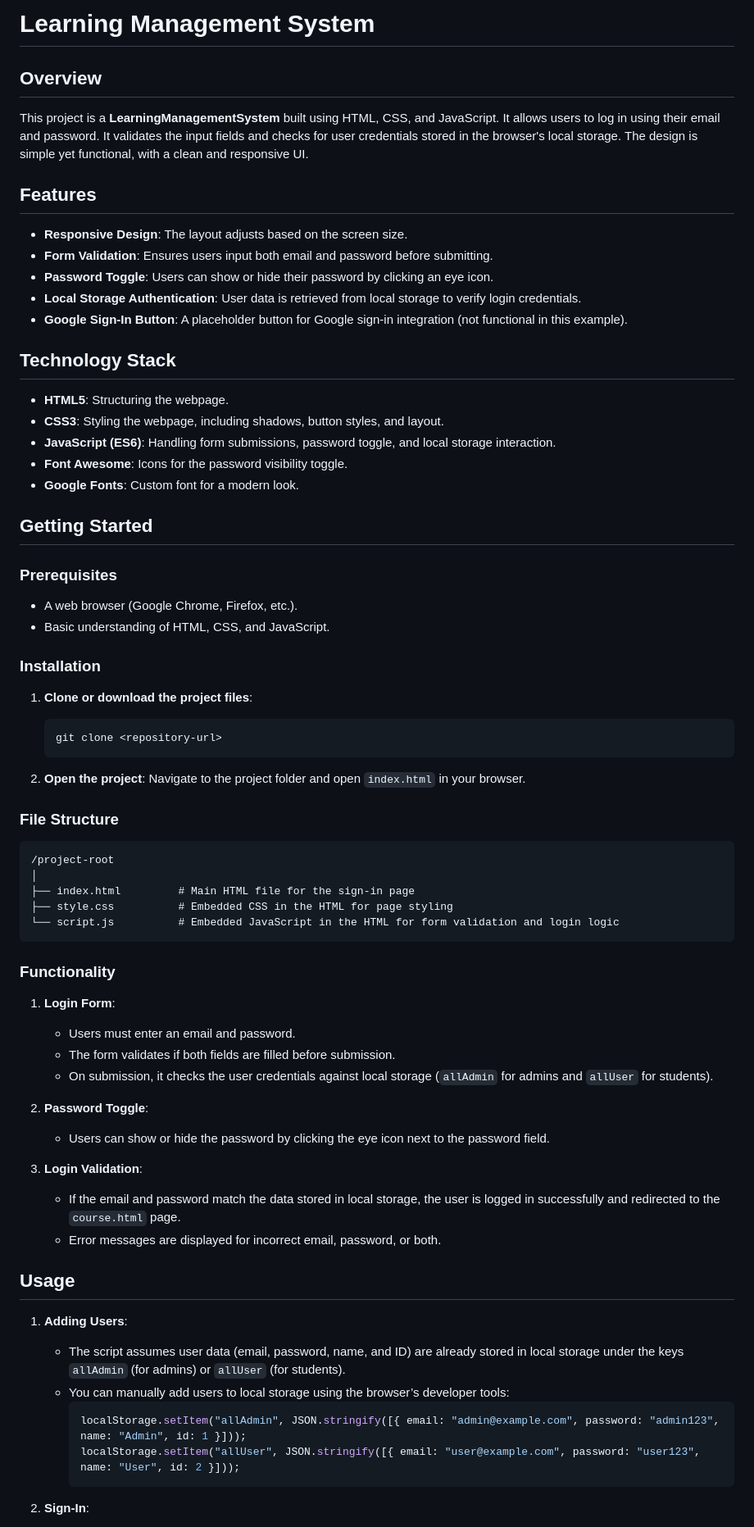
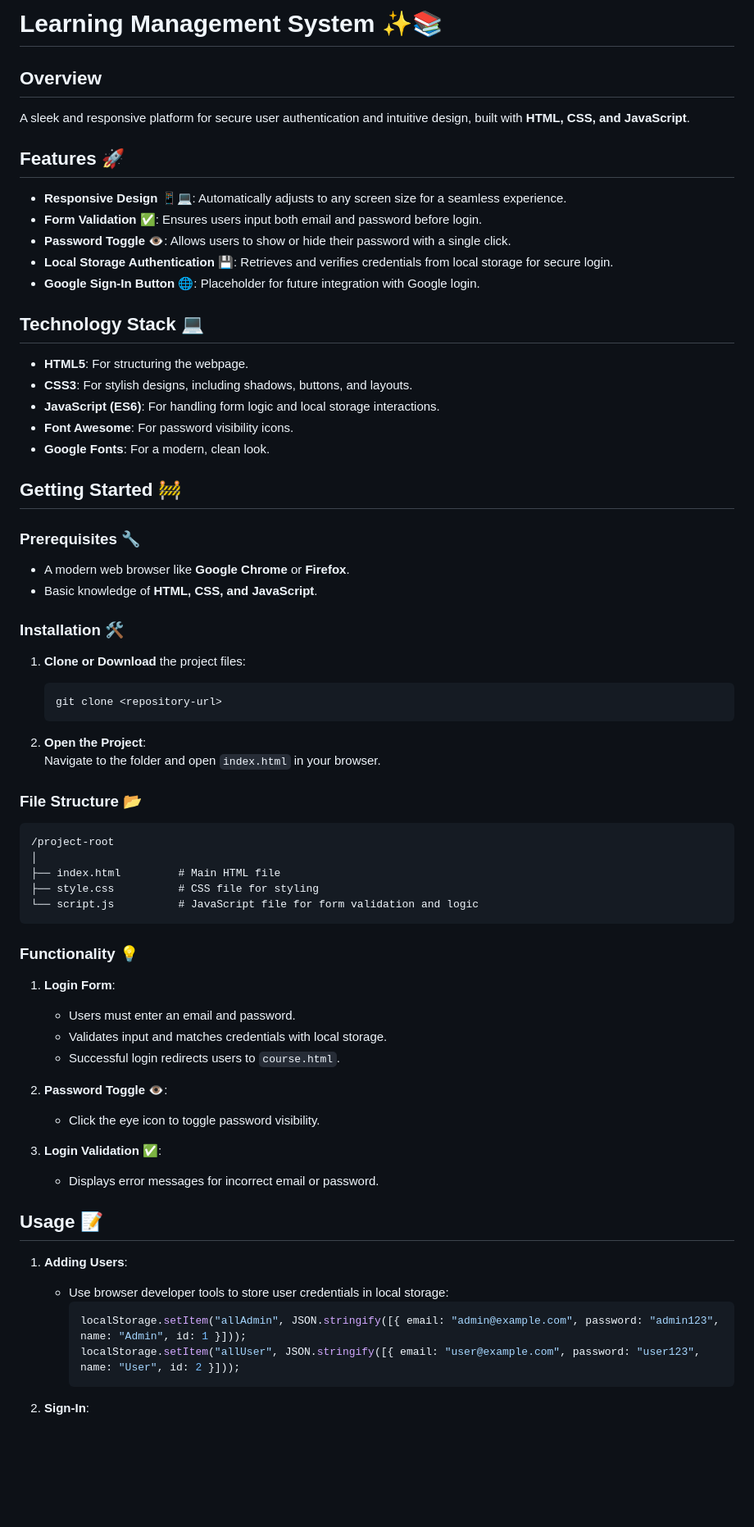
Before and after one commit to KmNeetuSingh/LearningManagementSystem, a Markdown page: Readme.md, the part around one of its changes. Shown at 82% size. Rendered like a GitHub page; blank space fills up the shorter version.

````diff
--- a/Readme.md
+++ b/Readme.md
@@ -1,74 +1,70 @@
-# Learning Management System
+# Learning Management System ✨📚
 
 ## Overview
+A sleek and responsive platform for secure user authentication and intuitive design, built with **HTML, CSS, and JavaScript**.
 
-This project is a **LearningManagementSystem** built using HTML, CSS, and JavaScript. It allows users to log in using their email and password. It validates the input fields and checks for user credentials stored in the browser's local storage. The design is simple yet functional, with a clean and responsive UI.
+## Features 🚀
 
-## Features
+- **Responsive Design** 📱💻: Automatically adjusts to any screen size for a seamless experience.
+- **Form Validation** ✅: Ensures users input both email and password before login.
+- **Password Toggle** 👁️: Allows users to show or hide their password with a single click.
+- **Local Storage Authentication** 💾: Retrieves and verifies credentials from local storage for secure login.
+- **Google Sign-In Button** 🌐: Placeholder for future integration with Google login.
 
-- **Responsive Design**: The layout adjusts based on the screen size.
-- **Form Validation**: Ensures users input both email and password before submitting.
-- **Password Toggle**: Users can show or hide their password by clicking an eye icon.
-- **Local Storage Authentication**: User data is retrieved from local storage to verify login credentials.
-- **Google Sign-In Button**: A placeholder button for Google sign-in integration (not functional in this example).
+## Technology Stack 💻
 
-## Technology Stack
+- **HTML5**: For structuring the webpage.
+- **CSS3**: For stylish designs, including shadows, buttons, and layouts.
+- **JavaScript (ES6)**: For handling form logic and local storage interactions.
+- **Font Awesome**: For password visibility icons.
+- **Google Fonts**: For a modern, clean look.
 
-- **HTML5**: Structuring the webpage.
-- **CSS3**: Styling the webpage, including shadows, button styles, and layout.
-- **JavaScript (ES6)**: Handling form submissions, password toggle, and local storage interaction.
-- **Font Awesome**: Icons for the password visibility toggle.
-- **Google Fonts**: Custom font for a modern look.
+## Getting Started 🚧
 
-## Getting Started
+### Prerequisites 🔧
+- A modern web browser like **Google Chrome** or **Firefox**.
+- Basic knowledge of **HTML, CSS, and JavaScript**.
 
-### Prerequisites
+### Installation 🛠️
 
-- A web browser (Google Chrome, Firefox, etc.).
-- Basic understanding of HTML, CSS, and JavaScript.
-
-### Installation
-
-1. **Clone or download the project files**:
+1. **Clone or Download** the project files:
    ```bash
    git clone <repository-url>
    ```
 
-2. **Open the project**:
-   Navigate to the project folder and open `index.html` in your browser.
+2. **Open the Project**:
+   Navigate to the folder and open `index.html` in your browser.
 
-### File Structure
+### File Structure 📂
 
 ```
 /project-root
 │
-├── index.html         # Main HTML file for the sign-in page
-├── style.css          # Embedded CSS in the HTML for page styling
-└── script.js          # Embedded JavaScript in the HTML for form validation and login logic
+├── index.html         # Main HTML file
+├── style.css          # CSS file for styling
+└── script.js          # JavaScript file for form validation and logic
 ```
 
-### Functionality
+### Functionality 💡
 
 1. **Login Form**:
-    - Users must enter an email and password.
-    - The form validates if both fields are filled before submission.
-    - On submission, it checks the user credentials against local storage (`allAdmin` for admins and `allUser` for students).
+   - Users must enter an email and password.
+   - Validates input and matches credentials with local storage.
+   - Successful login redirects users to `course.html`.
 
-2. **Password Toggle**:
-    - Users can show or hide the password by clicking the eye icon next to the password field.
+2. **Password Toggle** 👁️:
+   - Click the eye icon to toggle password visibility.
 
-3. **Login Validation**:
-    - If the email and password match the data stored in local storage, the user is logged in successfully and redirected to the `course.html` page.
-    - Error messages are displayed for incorrect email, password, or both.
+3. **Login Validation** ✅:
+   - Displays error messages for incorrect email or password.
 
-## Usage
+## Usage 📝
 
 1. **Adding Users**:
-    - The script assumes user data (email, password, name, and ID) are already stored in local storage under the keys `allAdmin` (for admins) or `allUser` (for students).
-    - You can manually add users to local storage using the browser’s developer tools:
-      ```javascript
-      localStorage.setItem("allAdmin", JSON.stringify([{ email: "admin@example.com", password: "admin123", name: "Admin", id: 1 }]));
-      localStorage.setItem("allUser", JSON.stringify([{ email: "user@example.com", password: "user123", name: "User", id: 2 }]));
-      ```
+   - Use browser developer tools to store user credentials in local storage:
+     ```javascript
+     localStorage.setItem("allAdmin", JSON.stringify([{ email: "admin@example.com", password: "admin123", name: "Admin", id: 1 }]));
+     localStorage.setItem("allUser", JSON.stringify([{ email: "user@example.com", password: "user123", name: "User", id: 2 }]));
+     ```
 
 2. **Sign-In**:
````
Also changed, not shown: other parts of Readme.md (+11 -11 lines).
